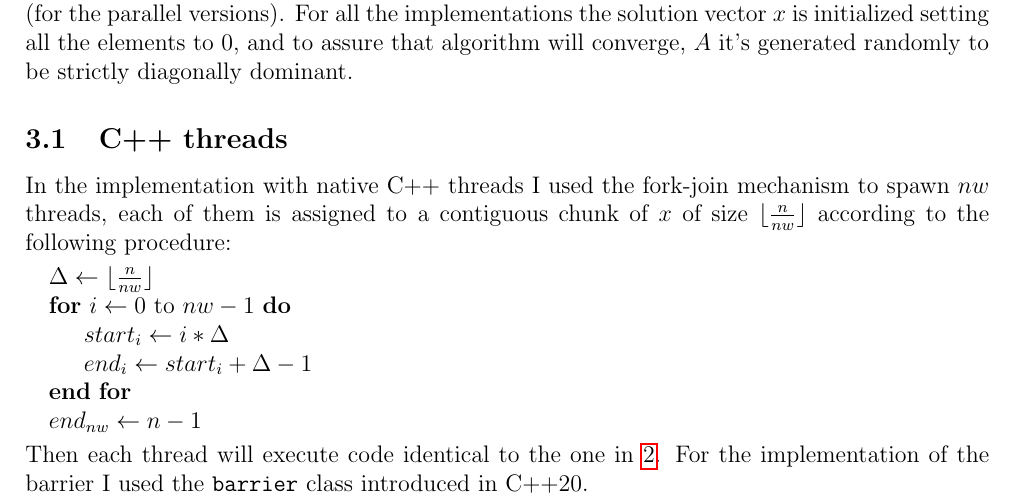
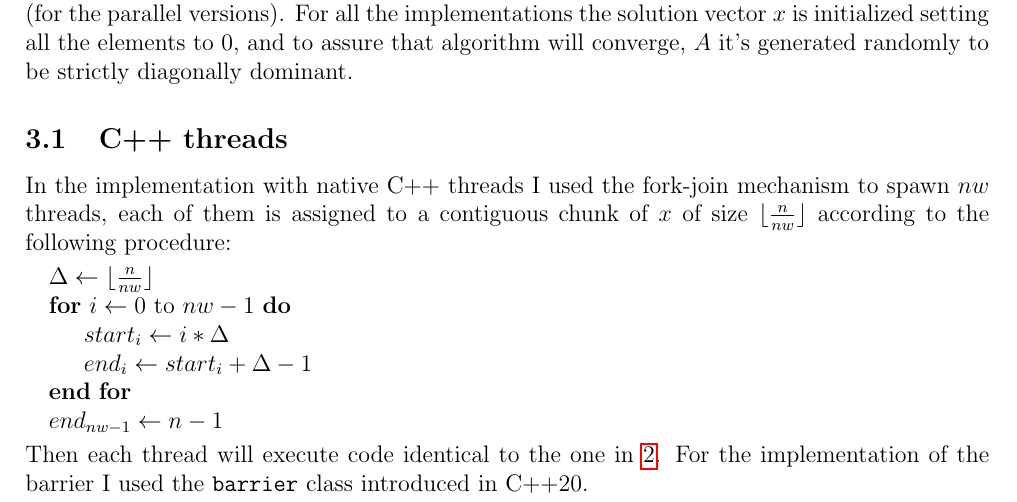
Before and after one commit to DiegoArcelli/Parallel-And-Distributed-System-Project, a LaTeX document (report/report.tex): part of page 6 of 11, cut so that both start at the same text. Compiled offline with pdfLaTeX.

Commit message:
fixed typo

```diff
--- a/report/report.tex
+++ b/report/report.tex
@@ -134,7 +134,7 @@
 			\State $start_i \gets i*\Delta$
 			\State $end_i \gets start_i + \Delta - 1$
 		\EndFor
-		\State $end_{nw} \gets n-1$
+		\State $end_{nw-1} \gets n-1$
 	\end{algorithmic}
 	Then each thread will execute code identical to the one in \ref{alg:par}. For the implementation of the barrier I used the \verb*|barrier| class introduced in C++20.
 	\subsection{FastFlow}
```
Also changed, not shown: report/report.pdf.
